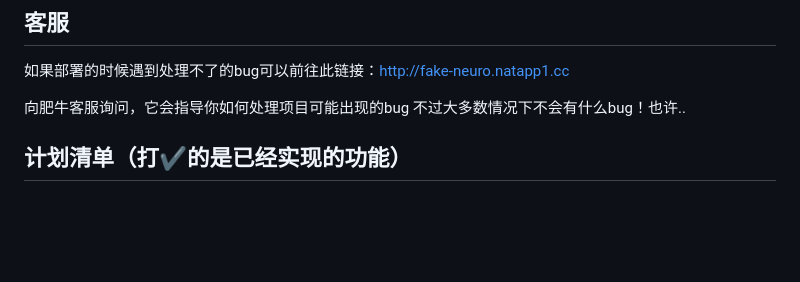
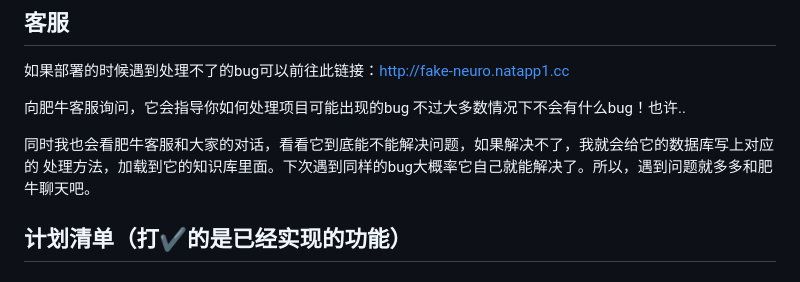
Before and after one commit to yumingyuan2/my-neuro, a Markdown page: README.md, the part around the change. Drawn GitHub-style; blank space fills up the shorter version.

```diff
--- a/README.md
+++ b/README.md
@@ -14,6 +14,9 @@
 如果部署的时候遇到处理不了的bug可以前往此链接：http://fake-neuro.natapp1.cc
 
 向肥牛客服询问，它会指导你如何处理项目可能出现的bug 不过大多数情况下不会有什么bug！也许..
+
+同时我也会看肥牛客服和大家的对话，看看它到底能不能解决问题，如果解决不了，我就会给它的数据库写上对应的
+处理方法，加载到它的知识库里面。下次遇到同样的bug大概率它自己就能解决了。所以，遇到问题就多多和肥牛聊天吧。
 
 
 ## 计划清单（打✔的是已经实现的功能）
```
